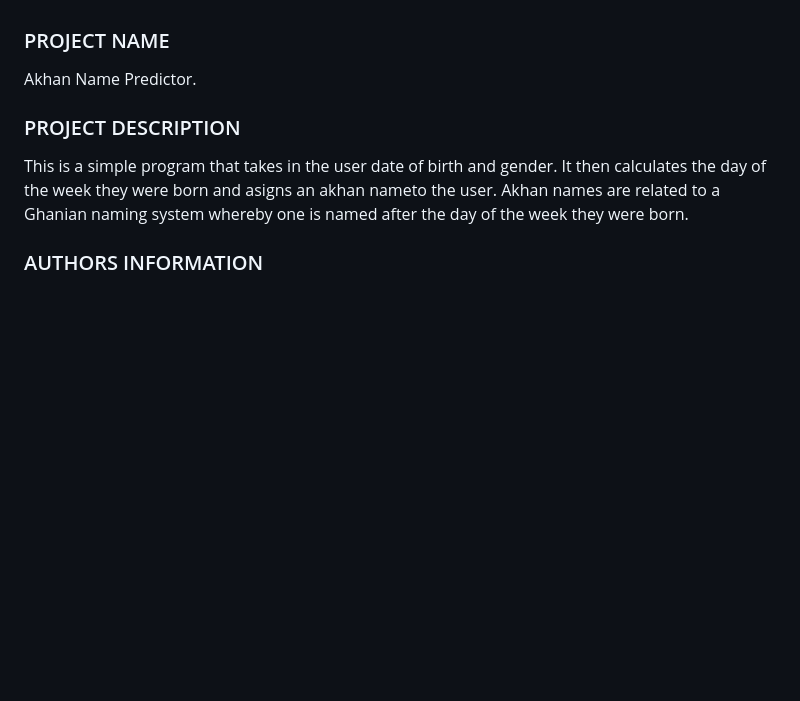
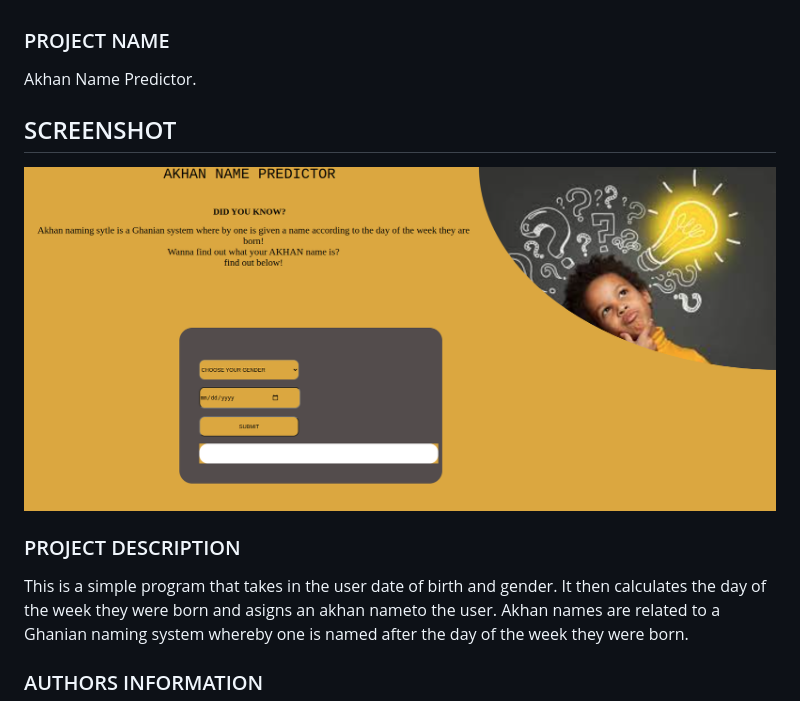
Before and after one commit to lcmongwe/Akhan-name-predictor, a Markdown page: README.md, the part around the change. Drawn GitHub-style; pictures changed too: image/akhanpage.png (added); blank space fills up the shorter version.

Commit message:
added a screenshot to README.md

```diff
--- a/README.md
+++ b/README.md
@@ -1,5 +1,7 @@
 ### PROJECT NAME
 Akhan Name Predictor.
+## SCREENSHOT
+![AKHAN PAGE](image/akhanpage.png)
 
 ### PROJECT DESCRIPTION
 This is a simple program that takes in the user date of birth and gender. It then calculates the day of the week they were born and asigns an akhan nameto the user.
```
Also changed, not shown: image/border.jpeg (renamed from border.jpeg), 1 other file.
